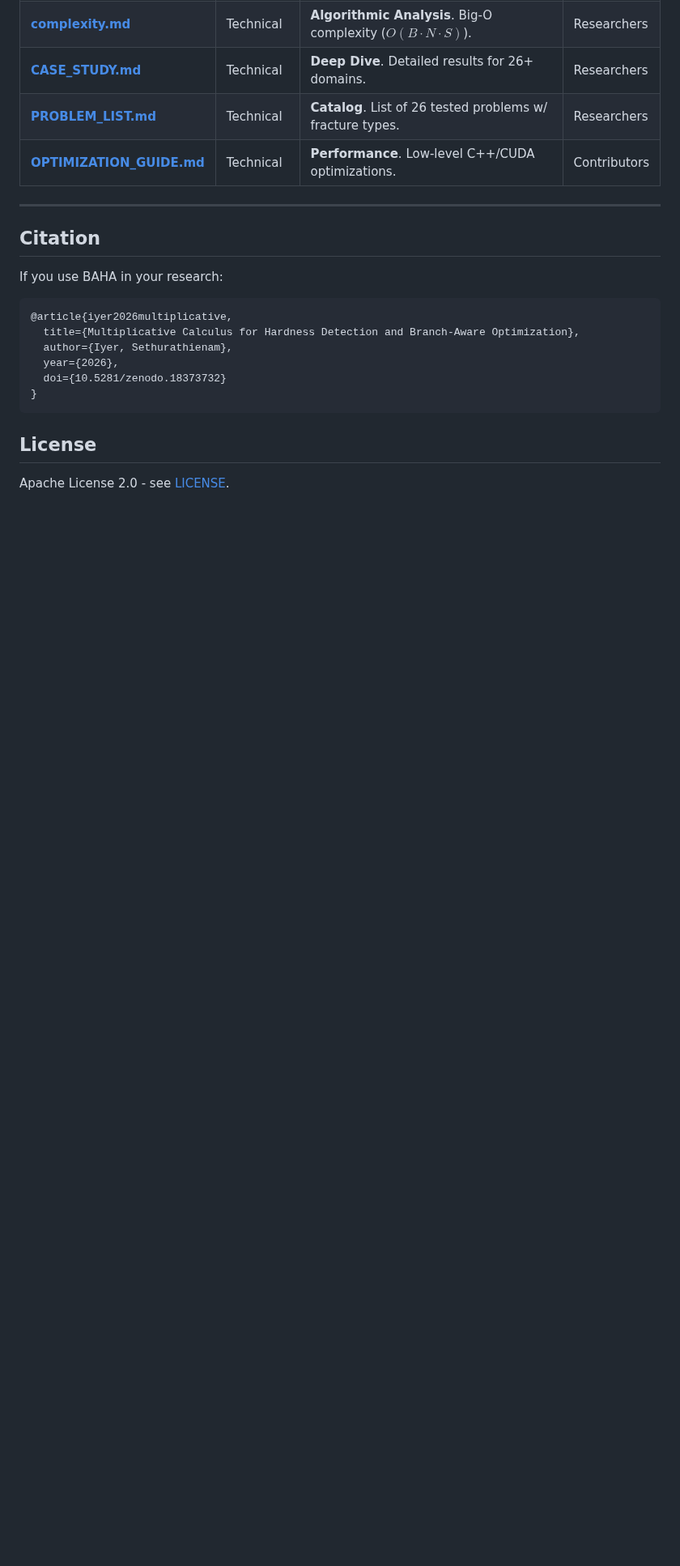
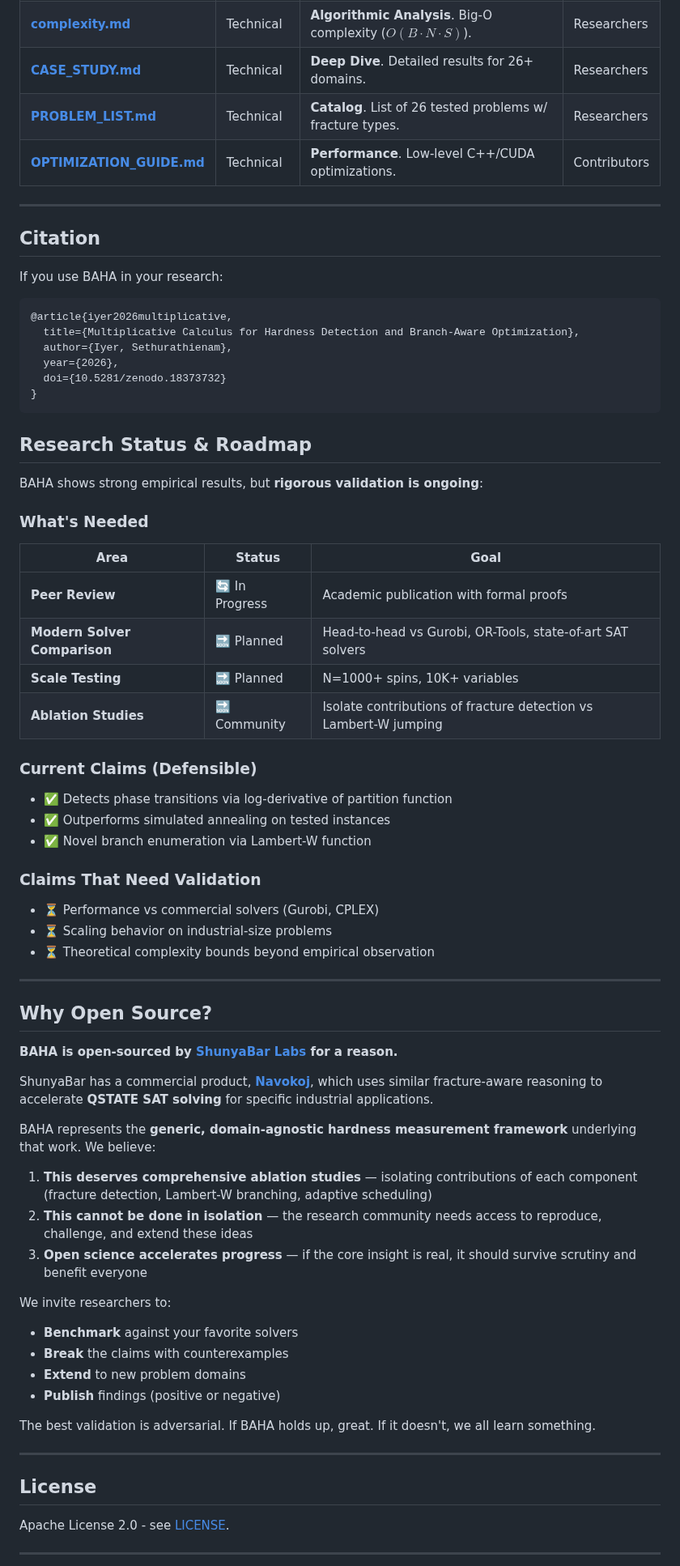
Before and after one commit to sethuiyer/baha, a Markdown page: README.md, the part around one of its changes. Shown at 81% size. Drawn GitHub-style; blank space fills up the shorter version.

Commit message:
docs: add research roadmap and open-source rationale
- Add Research Status section with validation roadmap
- Clarify defensible claims vs claims needing validation
- Explain why ShunyaBar Labs open-sourced BAHA
- Reference Navokoj commercial product for context
- Invite community benchmarking and ablation studies

````diff
--- a/README.md
+++ b/README.md
@@ -160,8 +160,58 @@ If you use BAHA in your research:
 }
 ```
 
+## Research Status & Roadmap
+
+BAHA shows strong empirical results, but **rigorous validation is ongoing**:
+
+### What's Needed
+
+| Area | Status | Goal |
+|------|--------|------|
+| **Peer Review** | 🔄 In Progress | Academic publication with formal proofs |
+| **Modern Solver Comparison** | 🔜 Planned | Head-to-head vs Gurobi, OR-Tools, state-of-art SAT solvers |
+| **Scale Testing** | 🔜 Planned | N=1000+ spins, 10K+ variables |
+| **Ablation Studies** | 🔜 Community | Isolate contributions of fracture detection vs Lambert-W jumping |
+
+### Current Claims (Defensible)
+
+- ✅ Detects phase transitions via log-derivative of partition function
+- ✅ Outperforms simulated annealing on tested instances
+- ✅ Novel branch enumeration via Lambert-W function
+
+### Claims That Need Validation
+
+- ⏳ Performance vs commercial solvers (Gurobi, CPLEX)
+- ⏳ Scaling behavior on industrial-size problems
+- ⏳ Theoretical complexity bounds beyond empirical observation
+
+---
+
+## Why Open Source?
+
+**BAHA is open-sourced by [ShunyaBar Labs](https://shunyabar.foo) for a reason.**
+
+ShunyaBar has a commercial product, **[Navokoj](https://navokoj.shunyabar.foo)**, which uses similar fracture-aware reasoning to accelerate **QSTATE SAT solving** for specific industrial applications.
+
+BAHA represents the **generic, domain-agnostic hardness measurement framework** underlying that work. We believe:
+
+1. **This deserves comprehensive ablation studies** — isolating contributions of each component (fracture detection, Lambert-W branching, adaptive scheduling)
+2. **This cannot be done in isolation** — the research community needs access to reproduce, challenge, and extend these ideas
+3. **Open science accelerates progress** — if the core insight is real, it should survive scrutiny and benefit everyone
+
+We invite researchers to:
+- **Benchmark** against your favorite solvers
+- **Break** the claims with counterexamples
+- **Extend** to new problem domains
+- **Publish** findings (positive or negative)
+
+The best validation is adversarial. If BAHA holds up, great. If it doesn't, we all learn something.
+
+---
+
 ## License
 
 Apache License 2.0 - see [LICENSE](LICENSE).
 
+---
 
````
Also changed, not shown: other parts of README.md (+3 -1 lines).
